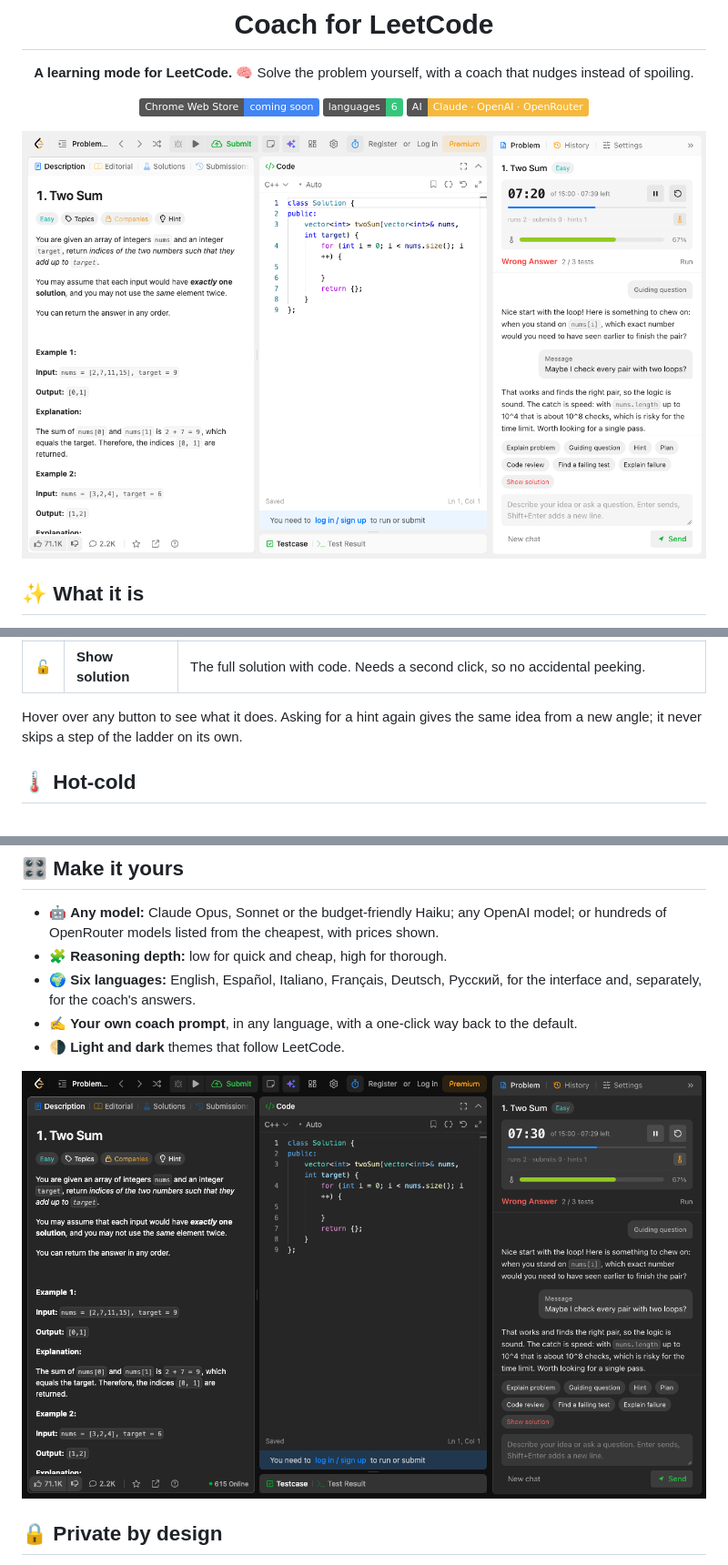
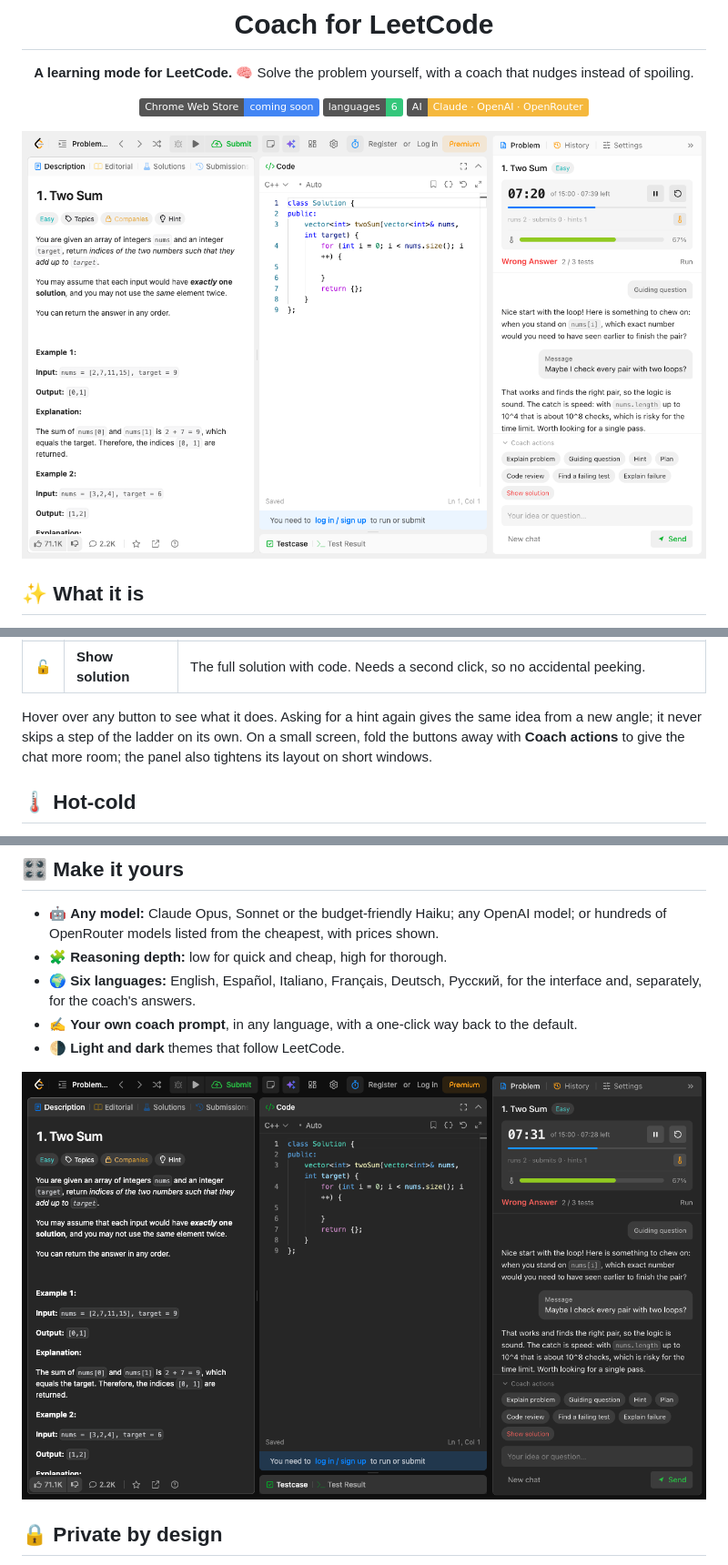
Before and after one commit to ByMarsel/coach-for-leetcode, a Markdown page: README.md, 3 parts joined by grey strips. Shown at 91% size. GitHub-like rendering; pictures changed too: docs/screenshots/panel-dark.png, docs/screenshots/panel-light.png; badges without logos.

Commit message:
Refresh screenshots and mention folding the buttons
The screenshots show the one-line input and the Coach actions toggle,
and the README says how to make room for the chat on small screens.

```diff
--- a/README.md
+++ b/README.md
@@ -37,7 +37,7 @@ It runs on the AI model you choose: **Claude**, **OpenAI** or any model on **Ope
 | 🏁 | **Solution debrief** | Shows up after Accepted: complexity, whether it is optimal, edge cases, similar problems to practise. |
 | 🔓 | **Show solution** | The full solution with code. Needs a second click, so no accidental peeking. |
 
-Hover over any button to see what it does. Asking for a hint again gives the same idea from a new angle; it never skips a step of the ladder on its own.
+Hover over any button to see what it does. Asking for a hint again gives the same idea from a new angle; it never skips a step of the ladder on its own. On a small screen, fold the buttons away with **Coach actions** to give the chat more room; the panel also tightens its layout on short windows.
 
 ## 🌡️ Hot-cold
 
```
